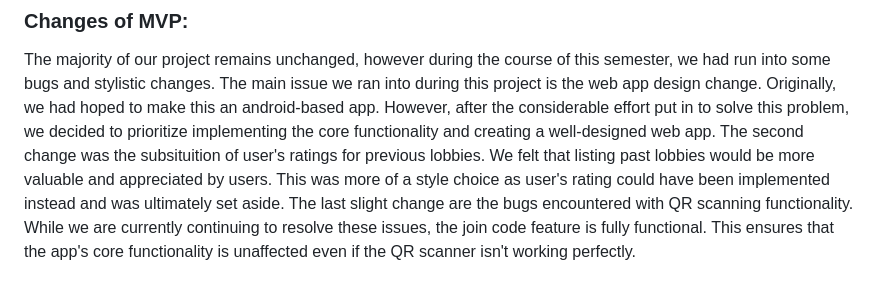
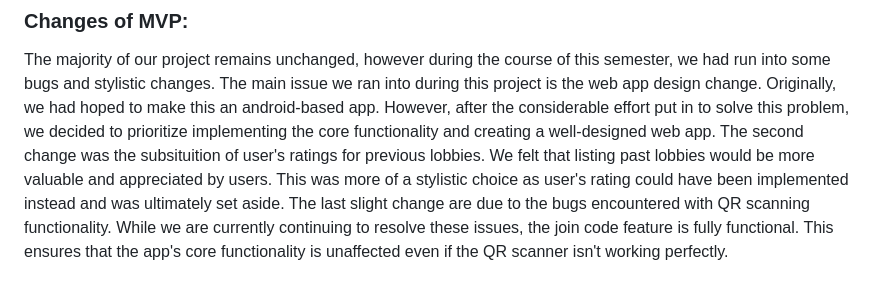
Before and after one commit to vibha-h/Movwe, a Markdown page: README.md, the part around the change. Drawn GitHub-style.

```diff
--- a/README.md
+++ b/README.md
@@ -148,5 +148,5 @@ Steps:
 ### Changes of MVP:
 
 The majority of our project remains unchanged, however during the course of this semester, we had run into some bugs and stylistic changes. The main issue we ran into during this project is the web app design change. Originally, we had hoped to make this an android-based app. However, after the considerable effort put in to solve this problem, we decided to prioritize implementing the core functionality and creating a well-designed web app.
-The second change was the subsituition of user's ratings for previous lobbies. We felt that listing past lobbies would be more valuable and appreciated by users. This was more of a style choice as user's rating could have been implemented instead and was ultimately set aside.
-The last slight change are the bugs encountered with QR scanning functionality. While we are currently continuing to resolve these issues, the join code feature is fully functional. This ensures that the app's core functionality is unaffected even if the QR scanner isn't working perfectly.
+The second change was the subsituition of user's ratings for previous lobbies. We felt that listing past lobbies would be more valuable and appreciated by users. This was more of a stylistic choice as user's rating could have been implemented instead and was ultimately set aside.
+The last slight change are due to the bugs encountered with QR scanning functionality. While we are currently continuing to resolve these issues, the join code feature is fully functional. This ensures that the app's core functionality is unaffected even if the QR scanner isn't working perfectly.
```
